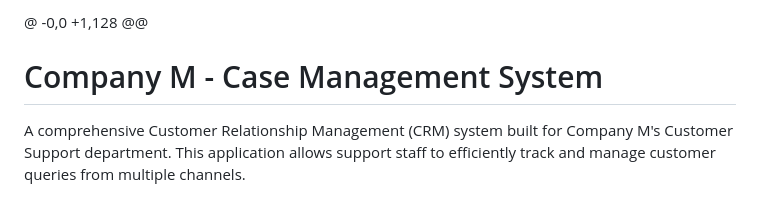
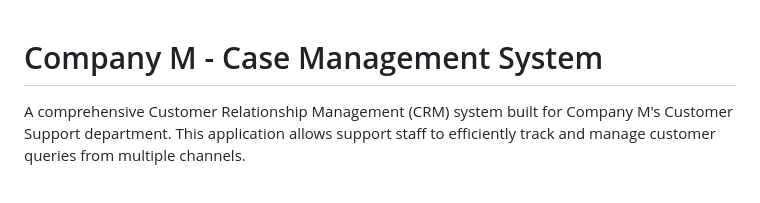
Before and after one commit to joenyo/CompanyM-CRM, a Markdown page: README.md, the part around the change. GitHub-like rendering.

```diff
--- a/README.md
+++ b/README.md
@@ -1,4 +1,3 @@
-@ -0,0 +1,128 @@
 # Company M - Case Management System
 
 A comprehensive Customer Relationship Management (CRM) system built for Company M's Customer Support department. This application allows support staff to efficiently track and manage customer queries from multiple channels.
```
